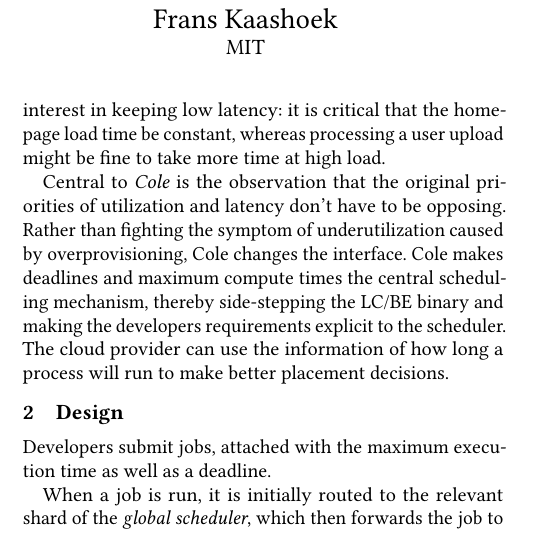
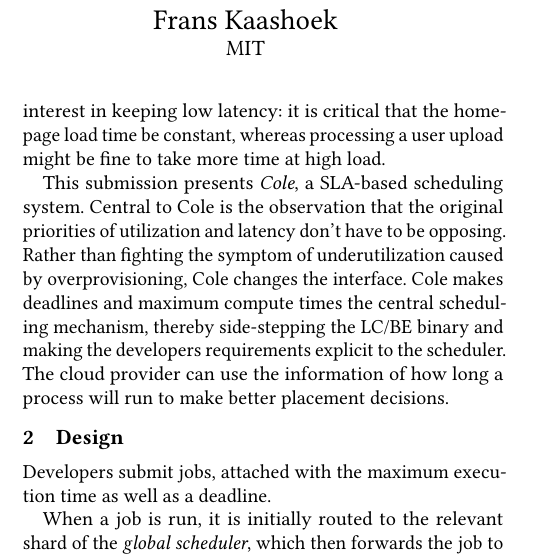
Before and after one commit to hannahmanuela/sla-sched-sosp24-poster, a LaTeX paper (paper.tex, which reads intro.tex): part of one column of page 1 of 3, cut so that both start at the same text, the shorter picture padded with empty space. Compiled offline with pdfLaTeX.

Commit message:
added back an overview sentence

```diff
--- a/intro.tex
+++ b/intro.tex
@@ -45,8 +45,9 @@
 keeping low latency: it is critical that the homepage load time be constant,
 whereas processing a user upload might be fine to take more time at high load.
 
-Central to \textit{\sysname{}} is the observation that the original priorities
-of utilization and latency don't have to be opposing. Rather than fighting the
+This submission presents \textit{\sysname}, a SLA-based scheduling system.
+Central to \sysname{} is the observation that the original priorities of
+utilization and latency don't have to be opposing. Rather than fighting the
 symptom of underutilization caused by overprovisioning, \sysname{} changes the
 interface.\ \sysname{} makes deadlines and maximum compute times the central
 scheduling mechanism, thereby side-stepping the LC/BE binary and making the
```
